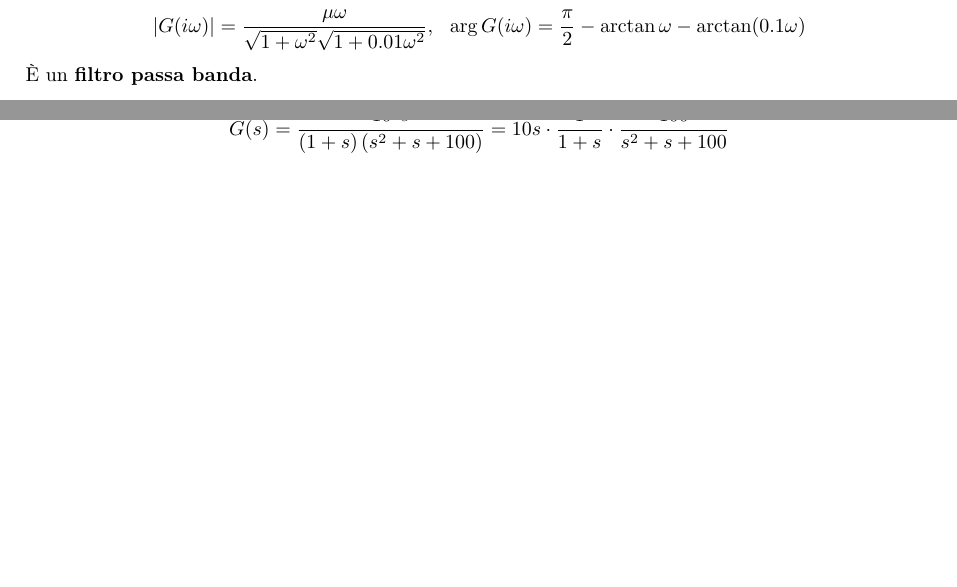
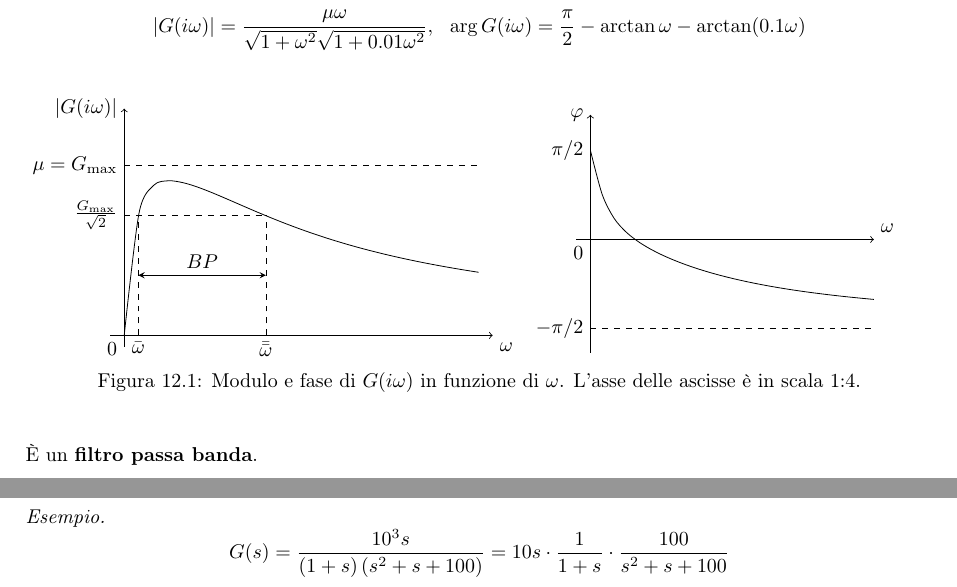
Before and after one commit to teobucci/fondamenti-di-automatica, a LaTeX thesis (main.tex, which reads chapters/teoria.tex): two parts of pages 57 and 61 of 68, joined at a grey line, cut so that both start at the same text, the shorter picture padded with empty space. Compiled offline with pdfLaTeX.

Commit message:
Disegni tikz per filtro passa alto e passa banda

```diff
--- a/chapters/teoria.tex
+++ b/chapters/teoria.tex
@@ -3485,6 +3514,39 @@ Allora
 	\Downarrow \\
 	| G(i\omega)| =\frac{\mu \omega }{\sqrt{1+\omega ^2}\sqrt{1+0.01\omega ^2}} ,\ \ \arg G(i\omega) =\frac{\pi }{2} -\arctan \omega -\arctan(0.1\omega)
 \end{gather*}
+
+\begin{figure}[htpb]\centering
+% esempio: mu = 3, in scala per rappresentare anche l'andamento a omega alti
+\begin{minipage}{0.48\textwidth}
+    \centering
+	\begin{tikzpicture}[domain=0:25, xscale=0.25]
+    \draw[->] (-1,0) -- (26,0) node[below right] {$\omega$};
+    \draw[->] (0,-0.2) -- (0,4) node[left] {$|G(i\omega)|$};
+    \node[below left] at (0,0) {$0$};
+    \draw[smooth] plot (\x,{3*\x /sqrt((1+\x^2)*(1+0.01*\x^2))});
+    \draw[dashed] (0,3) node[left] {$\mu = G_\text{max}$} -- (25,3);
+    \draw[dashed] (0,{3/sqrt(2)}) node[left] {$\frac{G_\text{max}}{\sqrt{2}}$} -- (10,{3/sqrt(2)});
+    \draw[dashed] (1,0) node[below] {$\bar \omega$} -- (1,{3/sqrt(2)});
+    \draw[dashed] (10,0) node[below] {$\bar {\bar \omega}$} -- (10,{3/sqrt(2)});
+    \draw[<->, >=stealth] (1,{3/(2*sqrt(2))}) -- (10,{3/(2*sqrt(2))}) node[midway, above] {$BP$};
+
+	\end{tikzpicture}
+\end{minipage}
+\hspace{0.025\textwidth}
+\begin{minipage}{0.48\textwidth}
+    \centering
+    \begin{tikzpicture}[domain=0:20,xscale=0.25]
+        \draw[->] (-1,0) -- (20,0) node[above right] {$\omega$};
+        \draw[->] (0,-2) -- (0,2.2) node[left] {$\varphi$};
+        \node[below left] at (0,0) {$0$};
+        \draw[smooth] plot (\x,{pi/2-atan(\x)*pi/180-atan(0.1*\x)*pi/180});
+        \node[left] at (0,{pi/2}) {$\pi/2$};
+        \draw[dashed] (0,{-pi/2}) node[left] {$-\pi/2$} -- (20,{-pi/2});
+    \end{tikzpicture}
+\end{minipage}
+\caption{Modulo e fase di $G(i\omega)$ in funzione di $\omega$. L'asse delle ascisse è in scala 1:4.}
+\end{figure}\FloatBarrier
+
 È un \textbf{filtro passa banda}.
 
 \section{Diagrammi di Bode}
```
Also changed, not shown: chapters/teoria.tex (35 more changed lines).
